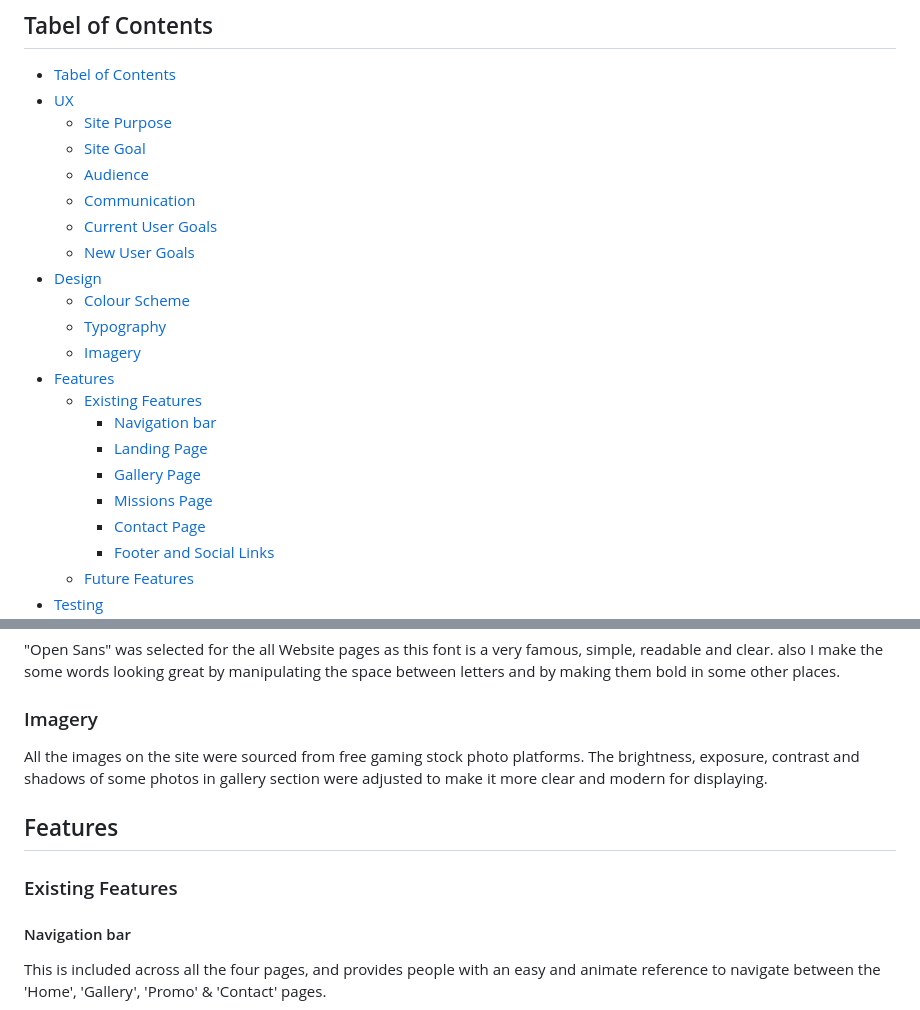
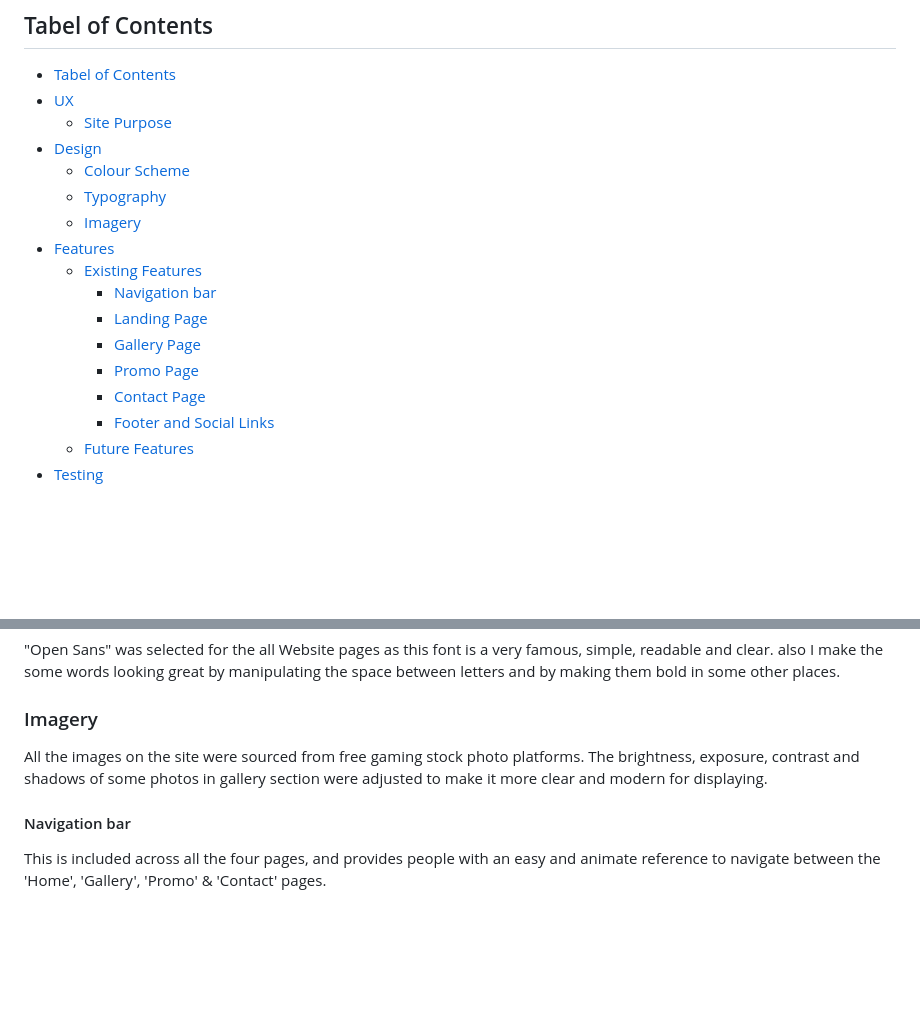
Before and after one commit to Anislazhar/ci-p_one, a Markdown page: README.md, 2 parts joined by grey strips. Drawn GitHub-style; blank space fills up the shorter version.

Commit message:
feat: fix readme

```diff
--- a/README.md
+++ b/README.md
@@ -9,11 +9,6 @@ The Ghost Team site is live, please [CLICK HERE](https://anislazhar.github.io/ci
 - [Tabel of Contents](#tabel-of-contents)
 - [UX](#ux)
   - [Site Purpose](#site-purpose)
-  - [Site Goal](#site-goal)
-  - [Audience](#audience)
-  - [Communication](#communication)
-  - [Current User Goals](#current-user-goals)
-  - [New User Goals](#new-user-goals)
 - [Design](#design)
   - [Colour Scheme](#colour-scheme)
   - [Typography](#typography)
@@ -23,7 +18,7 @@ The Ghost Team site is live, please [CLICK HERE](https://anislazhar.github.io/ci
     - [Navigation bar](#navigation-bar)
     - [Landing Page](#landing-page)
     - [Gallery Page](#gallery-page)
-    - [Missions Page](#missions-page)
+    - [Promo Page](#promo-page)
     - [Contact Page](#contact-page)
     - [Footer and Social Links](#footer-and-social-links)
   - [Future Features](#future-features)
@@ -59,9 +54,6 @@ The colour palette was created by [Coolors](https://coolors.co) with the idea to
 ### Imagery
 All the images on the site were sourced from free gaming stock photo platforms. The brightness, exposure, contrast and shadows of some photos in gallery section were adjusted to make it more clear and modern for displaying.
 
-## Features
-
-### Existing Features
 #### Navigation bar
 This is included across all the four pages, and provides people with an easy and animate reference to navigate between the 'Home', 'Gallery', 'Promo' & 'Contact' pages.
 
```
Also changed, not shown: other parts of README.md (+1 -1 lines).
